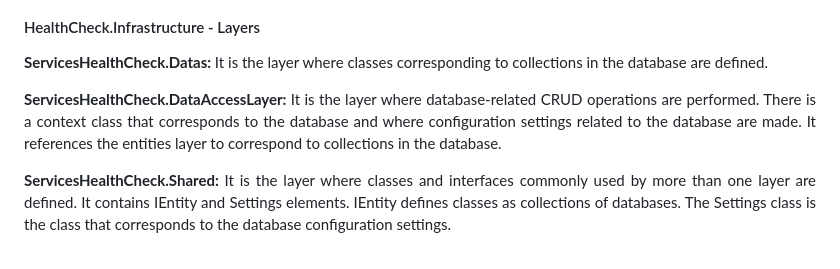
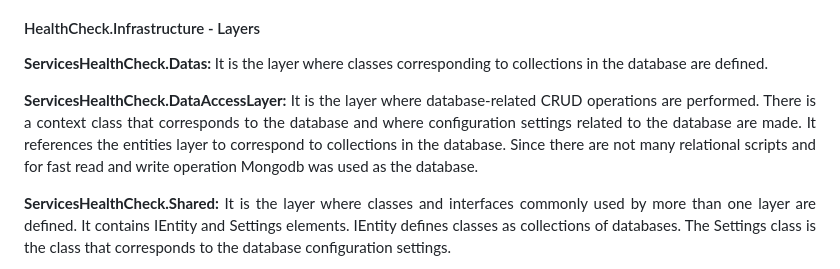
Before and after one commit to osman28tr/ServicesHealthCheck-With-Net8WorkerService, a Markdown page: Readme.md, the part around the change. GitHub-like rendering.

Commit message:
Added reason for using mongodb to readme.

```diff
--- a/Readme.md
+++ b/Readme.md
@@ -27,7 +27,8 @@ It is the layer where classes corresponding to collections in the database are d
 </p>
 
 <p align="justify">
-    <b>ServicesHealthCheck.DataAccessLayer: </b> It is the layer where database-related CRUD operations are performed. There is a context class that corresponds to the database and where configuration settings related to the database are made. It references the entities layer to correspond to collections in the database.
+    <b>ServicesHealthCheck.DataAccessLayer: </b> It is the layer where database-related CRUD operations are performed. There is a context class that corresponds to the database and where configuration settings related to the database are made. It references the entities layer to correspond to collections in the database. Since there are not many relational scripts and for fast read and write operation
+Mongodb was used as the database.
 </p>
 
 <p align="justify">
```
